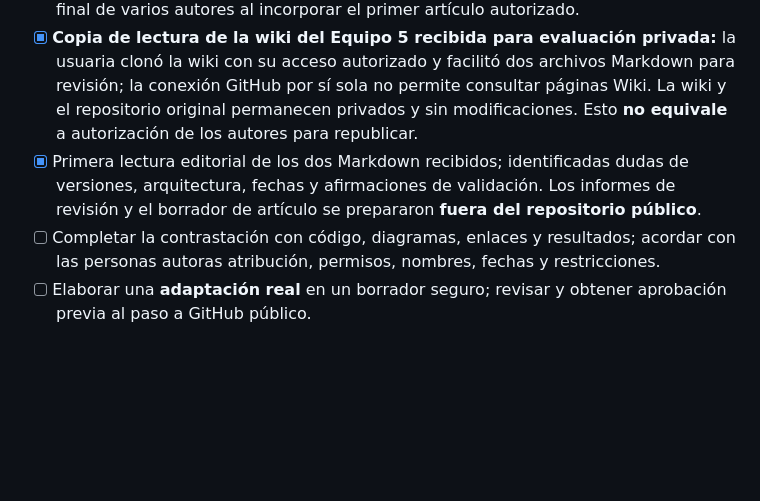
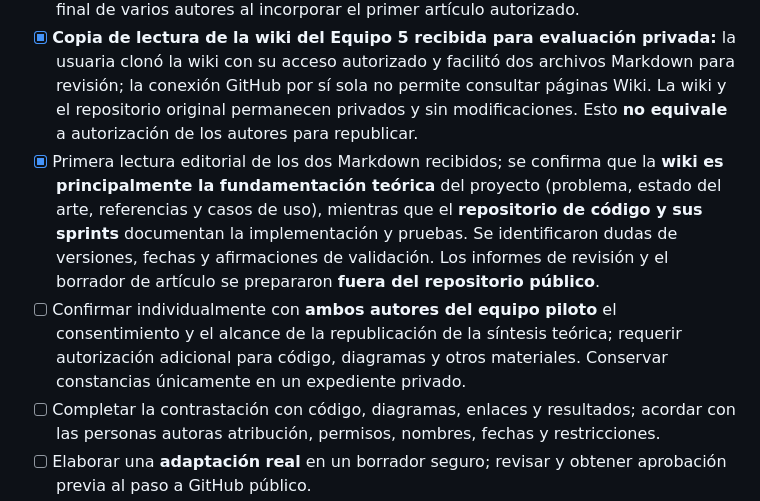
Before and after one commit to YaskCode-community/yaskcode-blog, a Markdown page: docs/PLAN-MIGRACION-SEIS-WIKIS-SISTEMAS-INTELIGENTES-2026.md, the part around the change. Rendered like a GitHub page; blank space fills up the shorter version.

Commit message:
docs(blog): precisar alcance teórico de la wiki y permisos del piloto

```diff
--- a/docs/PLAN-MIGRACION-SEIS-WIKIS-SISTEMAS-INTELIGENTES-2026.md
+++ b/docs/PLAN-MIGRACION-SEIS-WIKIS-SISTEMAS-INTELIGENTES-2026.md
@@ -135,7 +135,8 @@ El objetivo razonable de esas seis horas es la **primera migración editorial de
 - [x] Plantilla `plantillas/articulo-caso-estudio/index.qmd` preparada como borrador, con autoría múltiple, fechas diferenciadas y créditos de adaptación.
 - [x] Primer ajuste de cabecera integrado en main (PR #29): **no agrega el ORCID de Yaskelly a autores estudiantiles**. Revisión adicional en PR separado: rótulo **AUTORÍA:** uniforme también para publicaciones de equipos; validar la composición final de varios autores al incorporar el primer artículo autorizado.
 - [x] **Copia de lectura de la wiki del Equipo 5 recibida para evaluación privada:** la usuaria clonó la wiki con su acceso autorizado y facilitó dos archivos Markdown para revisión; la conexión GitHub por sí sola no permite consultar páginas Wiki. La wiki y el repositorio original permanecen privados y sin modificaciones. Esto **no equivale** a autorización de los autores para republicar.
-- [x] Primera lectura editorial de los dos Markdown recibidos; identificadas dudas de versiones, arquitectura, fechas y afirmaciones de validación. Los informes de revisión y el borrador de artículo se prepararon **fuera del repositorio público**.
+- [x] Primera lectura editorial de los dos Markdown recibidos; se confirma que la **wiki es principalmente la fundamentación teórica** del proyecto (problema, estado del arte, referencias y casos de uso), mientras que el **repositorio de código y sus sprints** documentan la implementación y pruebas. Se identificaron dudas de versiones, fechas y afirmaciones de validación. Los informes de revisión y el borrador de artículo se prepararon **fuera del repositorio público**.
+- [ ] Confirmar individualmente con **ambos autores del equipo piloto** el consentimiento y el alcance de la republicación de la síntesis teórica; requerir autorización adicional para código, diagramas y otros materiales. Conservar constancias únicamente en un expediente privado.
 - [ ] Completar la contrastación con código, diagramas, enlaces y resultados; acordar con las personas autoras atribución, permisos, nombres, fechas y restricciones.
 - [ ] Elaborar una **adaptación real** en un borrador seguro; revisar y obtener aprobación previa al paso a GitHub público.
 - [ ] Generalizar pruebas y SEO por publicación, registrar el nuevo artículo sin inventar vistas y verificar Giscus al publicar.
```
